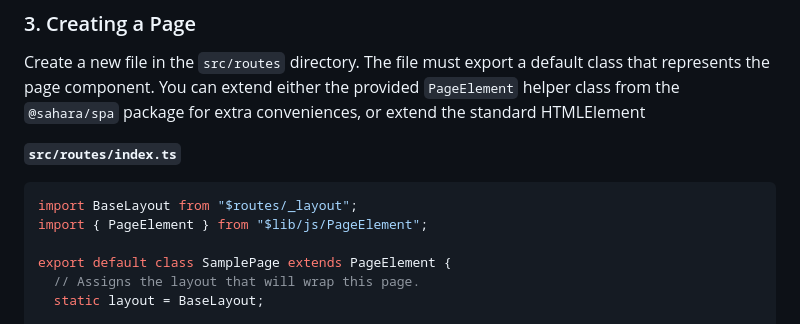
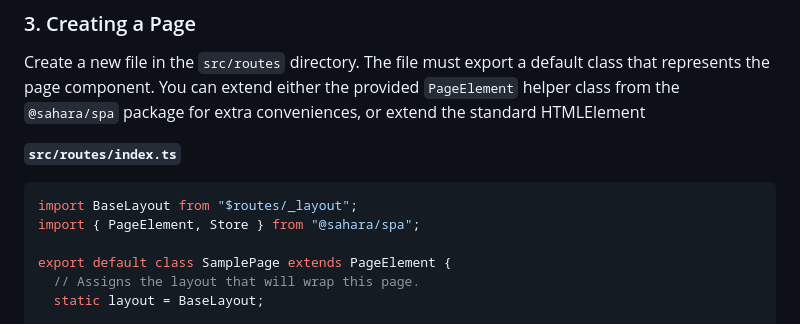
Before and after one commit to martialboissonneault/sahara-spa, a Markdown page: README.md, the part around the change. GitHub-like rendering.

Commit message:
docs(readme): Improve documentation for page creation

````diff
--- a/README.md
+++ b/README.md
@@ -203,7 +203,7 @@ Create a new file in the `src/routes` directory. The file must export a default
 
 ```typescript
 import BaseLayout from "$routes/_layout";
-import { PageElement } from "$lib/js/PageElement";
+import { PageElement, Store } from "@sahara/spa";
 
 export default class SamplePage extends PageElement {
   // Assigns the layout that will wrap this page.
````
